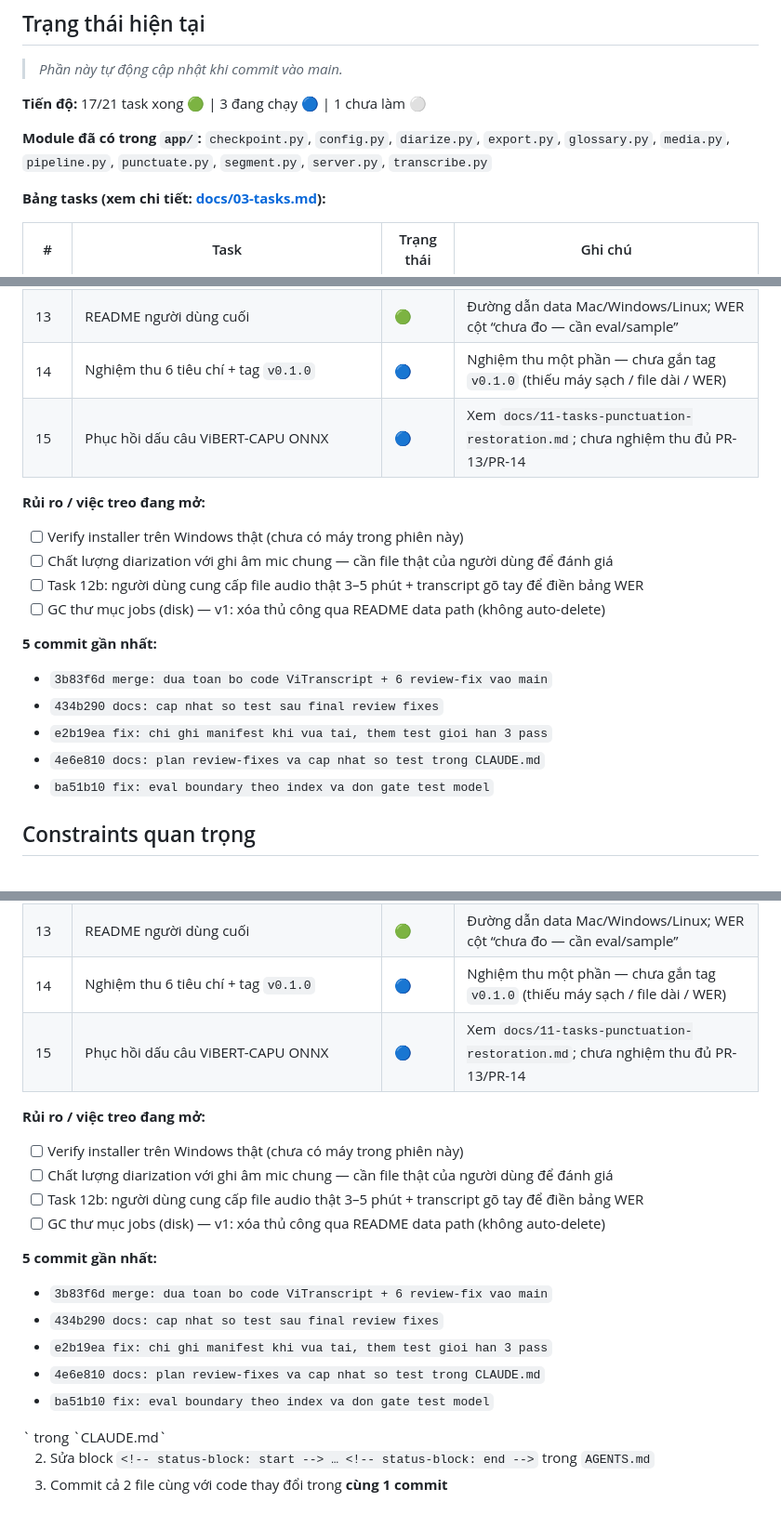
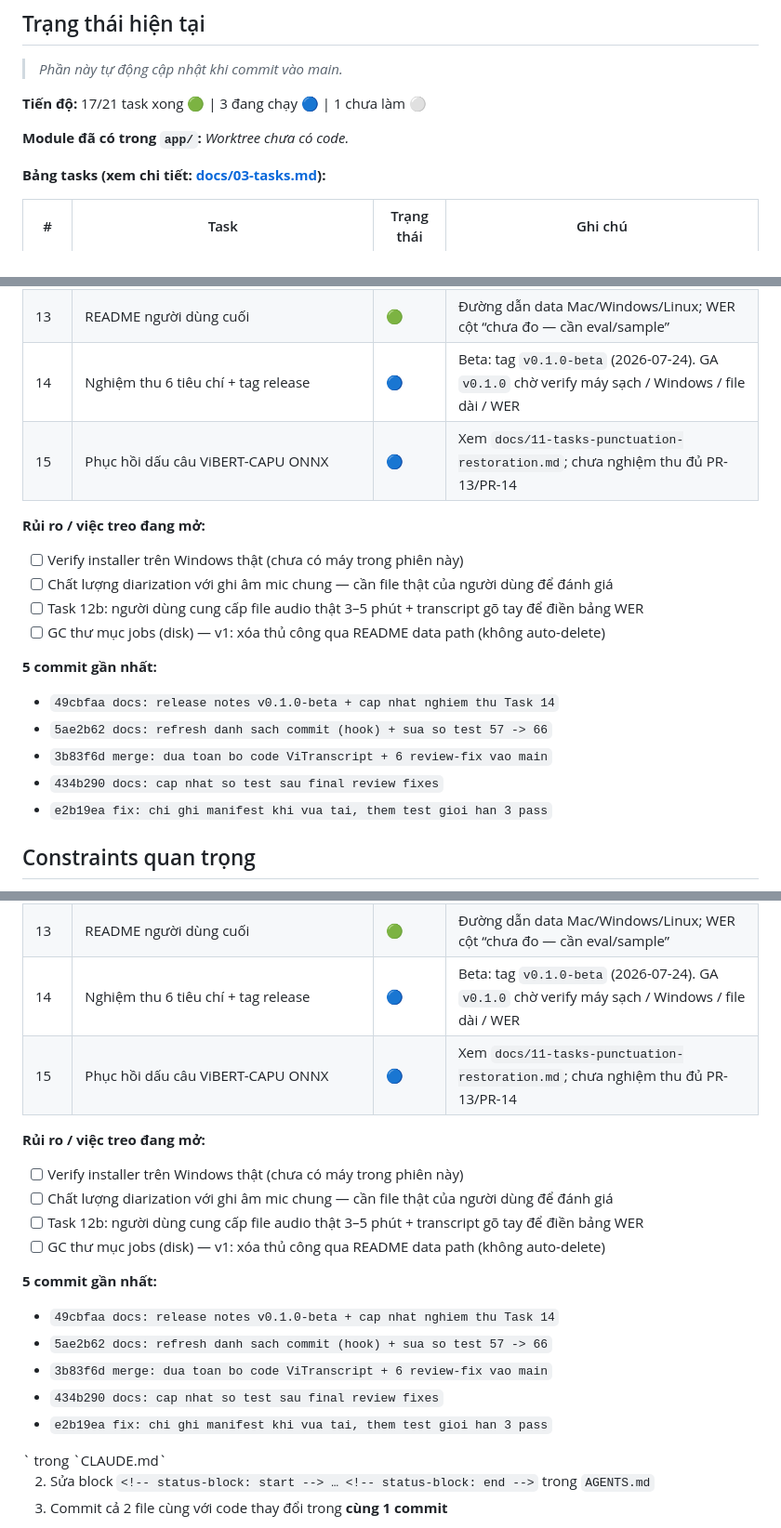
Before and after one commit to coachingbusinessvn/cba_Transcript_local, a Markdown page: CLAUDE.md, 3 parts joined by grey strips. Shown at 93% size. Rendered like a GitHub page.

Commit message:
docs: hook refresh danh sach commit gan nhat
Co-Authored-By: Claude Fable 5 <noreply@anthropic.com>

```diff
--- a/CLAUDE.md
+++ b/CLAUDE.md
@@ -40,7 +40,7 @@ scripts/                # smoke_e2e.py, eval_wer.py, eval_punctuation.py, smoke_
 
 **Tiến độ:** 17/21 task xong 🟢 | 3 đang chạy 🔵 | 1 chưa làm ⚪
 
-**Module đã có trong `app/`:** `checkpoint.py`, `config.py`, `diarize.py`, `export.py`, `glossary.py`, `media.py`, `pipeline.py`, `punctuate.py`, `segment.py`, `server.py`, `transcribe.py`
+**Module đã có trong `app/`:** _Worktree chưa có code._
 
 **Bảng tasks (xem chi tiết: [docs/03-tasks.md](docs/03-tasks.md)):**
 
@@ -62,7 +62,7 @@ scripts/                # smoke_e2e.py, eval_wer.py, eval_punctuation.py, smoke_
 | 12 | Smoke test E2E (`scripts/smoke_e2e.py`) + sửa lỗi | 🟢 | **macOS:** smoke pass với model `tiny`; Windows → UI + unit tests |
 | 12b | Golden file — đo WER (`scripts/eval_wer.py`) | 🟢 | Scaffolding xong (`eval/README.md` + script). WER: — (chưa có sample người dùng) |
 | 13 | README người dùng cuối | 🟢 | Đường dẫn data Mac/Windows/Linux; WER cột “chưa đo — cần eval/sample” |
-| 14 | Nghiệm thu 6 tiêu chí + tag `v0.1.0` | 🔵 | Nghiệm thu một phần — chưa gắn tag `v0.1.0` (thiếu máy sạch / file dài / WER) |
+| 14 | Nghiệm thu 6 tiêu chí + tag release | 🔵 | Beta: tag `v0.1.0-beta` (2026-07-24). GA `v0.1.0` chờ verify máy sạch / Windows / file dài / WER |
 | 15 | Phục hồi dấu câu ViBERT-CAPU ONNX | 🔵 | Xem `docs/11-tasks-punctuation-restoration.md`; chưa nghiệm thu đủ PR-13/PR-14 |
 
 **Rủi ro / việc treo đang mở:**
@@ -73,11 +73,11 @@ scripts/                # smoke_e2e.py, eval_wer.py, eval_punctuation.py, smoke_
 
 **5 commit gần nhất:**
 
+- `49cbfaa docs: release notes v0.1.0-beta + cap nhat nghiem thu Task 14`
+- `5ae2b62 docs: refresh danh sach commit (hook) + sua so test 57 -> 66`
 - `3b83f6d merge: dua toan bo code ViTranscript + 6 review-fix vao main`
 - `434b290 docs: cap nhat so test sau final review fixes`
 - `e2b19ea fix: chi ghi manifest khi vua tai, them test gioi han 3 pass`
-- `4e6e810 docs: plan review-fixes va cap nhat so test trong CLAUDE.md`
-- `ba51b10 fix: eval boundary theo index va don gate test model`
 <!-- auto-update: end -->
 
 
@@ -130,7 +130,7 @@ scripts/                # smoke_e2e.py, eval_wer.py, eval_punctuation.py, smoke_
 | 12 | Smoke test E2E (`scripts/smoke_e2e.py`) + sửa lỗi | 🟢 | **macOS:** smoke pass với model `tiny`; Windows → UI + unit tests |
 | 12b | Golden file — đo WER (`scripts/eval_wer.py`) | 🟢 | Scaffolding xong (`eval/README.md` + script). WER: — (chưa có sample người dùng) |
 | 13 | README người dùng cuối | 🟢 | Đường dẫn data Mac/Windows/Linux; WER cột “chưa đo — cần eval/sample” |
-| 14 | Nghiệm thu 6 tiêu chí + tag `v0.1.0` | 🔵 | Nghiệm thu một phần — chưa gắn tag `v0.1.0` (thiếu máy sạch / file dài / WER) |
+| 14 | Nghiệm thu 6 tiêu chí + tag release | 🔵 | Beta: tag `v0.1.0-beta` (2026-07-24). GA `v0.1.0` chờ verify máy sạch / Windows / file dài / WER |
 | 15 | Phục hồi dấu câu ViBERT-CAPU ONNX | 🔵 | Xem `docs/11-tasks-punctuation-restoration.md`; chưa nghiệm thu đủ PR-13/PR-14 |
 
 **Rủi ro / việc treo đang mở:**
@@ -141,11 +141,11 @@ scripts/                # smoke_e2e.py, eval_wer.py, eval_punctuation.py, smoke_
 
 **5 commit gần nhất:**
 
+- `49cbfaa docs: release notes v0.1.0-beta + cap nhat nghiem thu Task 14`
+- `5ae2b62 docs: refresh danh sach commit (hook) + sua so test 57 -> 66`
 - `3b83f6d merge: dua toan bo code ViTranscript + 6 review-fix vao main`
 - `434b290 docs: cap nhat so test sau final review fixes`
 - `e2b19ea fix: chi ghi manifest khi vua tai, them test gioi han 3 pass`
-- `4e6e810 docs: plan review-fixes va cap nhat so test trong CLAUDE.md`
-- `ba51b10 fix: eval boundary theo index va don gate test model`
 <!-- auto-update: end -->` trong `CLAUDE.md`
 2. Sửa block `<!-- status-block: start --> … <!-- status-block: end -->` trong `AGENTS.md`
 3. Commit cả 2 file cùng với code thay đổi trong **cùng 1 commit**
```
Also changed, not shown: other parts of CLAUDE.md (+1 -1 lines), AGENTS.md (+4 -4 lines).
